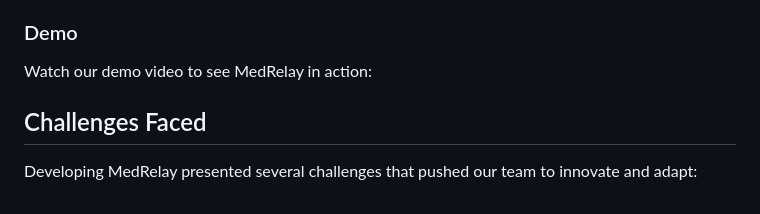
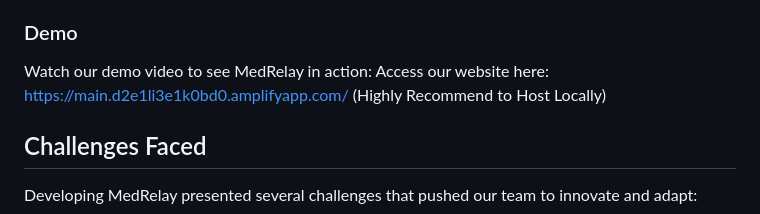
Before and after one commit to A2Pro/MedRelay, a Markdown page: README.md, the part around the change. Rendered like a GitHub page.

```diff
--- a/README.md
+++ b/README.md
@@ -22,6 +22,8 @@ Our goal was to develop a platform that not only bridges communication gaps but
 ### Demo
 
 Watch our demo video to see MedRelay in action:
+Access our website here: https://main.d2e1li3e1k0bd0.amplifyapp.com/
+(Highly Recommend to Host Locally)
 
 ## Challenges Faced
 
```
